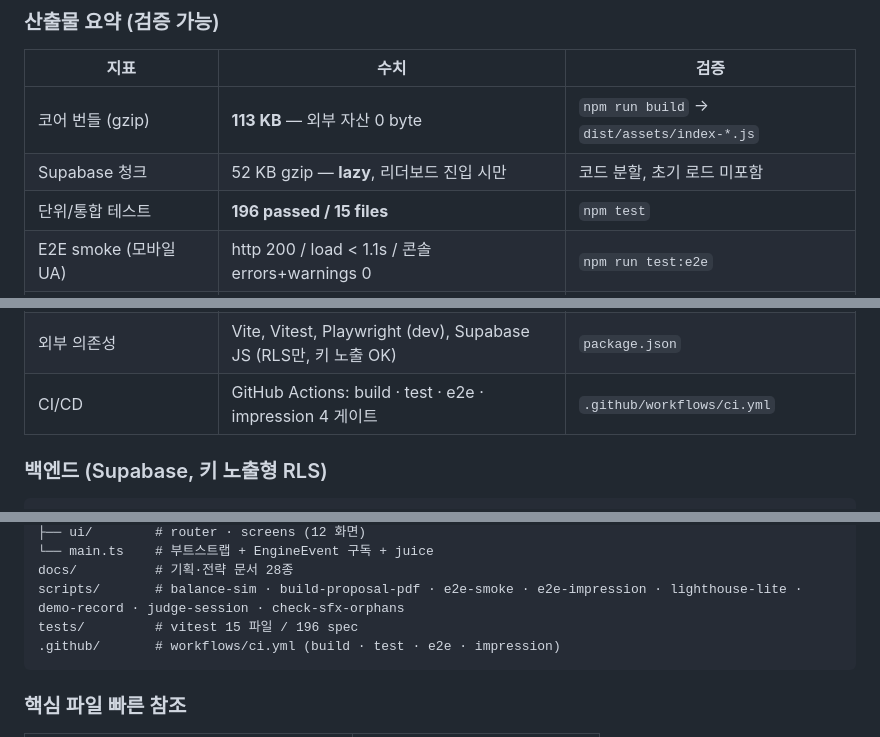
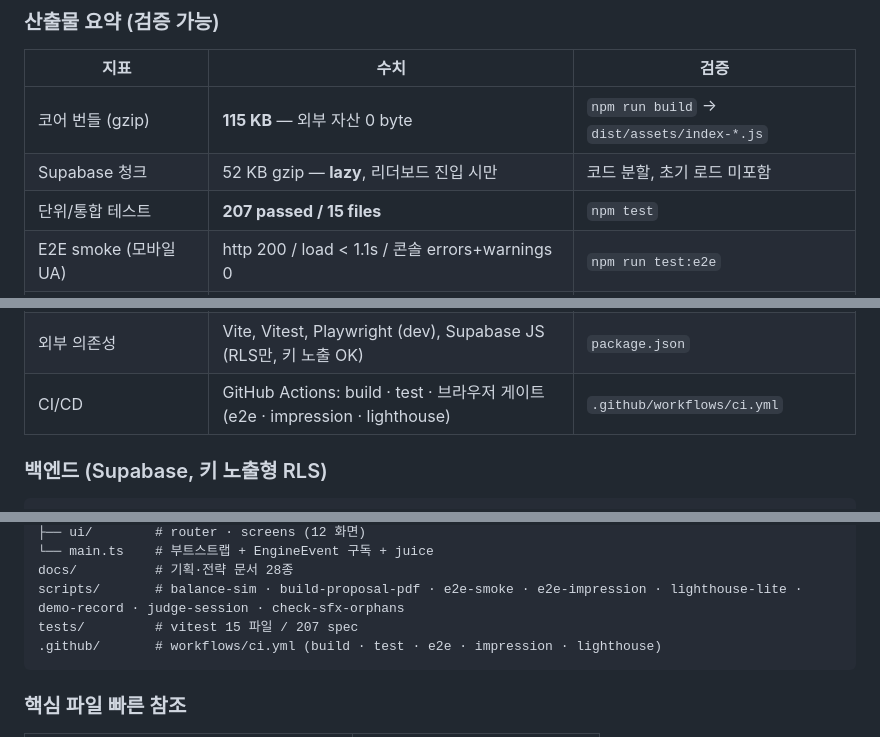
Before and after one commit to dbwls99706/samsara-dacon, a Markdown page: README.md, 3 parts joined by grey strips. GitHub-like rendering.

Commit message:
docs: README 실측 수치 정정 — 테스트 196→207, 번들 113→115KB, CI 게이트 lighthouse 반영
동료 개발자(1차 60%)가 npm test 로 직접 검증 시 README 수치와 모순되지 않도록 stale 값 동기화. '과장 0 검증가능' 약속 준수.

````diff
--- a/README.md
+++ b/README.md
@@ -94,9 +94,9 @@ input.ts ─► state.ts ──EngineEvent──► main.ts ──► render/wor
 
 | 지표 | 수치 | 검증 |
 |---|---|---|
-| 코어 번들 (gzip) | **113 KB** — 외부 자산 0 byte | `npm run build` → `dist/assets/index-*.js` |
+| 코어 번들 (gzip) | **115 KB** — 외부 자산 0 byte | `npm run build` → `dist/assets/index-*.js` |
 | Supabase 청크 | 52 KB gzip — **lazy**, 리더보드 진입 시만 | 코드 분할, 초기 로드 미포함 |
-| 단위/통합 테스트 | **196 passed / 15 files** | `npm test` |
+| 단위/통합 테스트 | **207 passed / 15 files** | `npm test` |
 | E2E smoke (모바일 UA) | http 200 / load < 1.1s / 콘솔 errors+warnings 0 | `npm run test:e2e` |
 | 심사자 첫 인상 봇 (32s 입력 sim) | 콘솔 errors 0 / W1 진입 / canvas 등장 < 5s | `npm run test:impression` |
 | Lighthouse-lite (mobile) | FCP **259ms** / CLS **0** / a11y clean / long-task ≤ 1 | `npm run test:lh` |
@@ -104,7 +104,7 @@ input.ts ─► state.ts ──EngineEvent──► main.ts ──► render/wor
 | TypeScript | **strict** 모드, 빌드 워닝 0 | `npm run build` |
 | 헤드리스 밸런스 | `scripts/balance-sim.ts` 자동 플레이어 RI별 점수 측정 | `npx tsx scripts/balance-sim.ts` |
 | 외부 의존성 | Vite, Vitest, Playwright (dev), Supabase JS (RLS만, 키 노출 OK) | `package.json` |
-| CI/CD | GitHub Actions: build · test · e2e · impression 4 게이트 | `.github/workflows/ci.yml` |
+| CI/CD | GitHub Actions: build · test · 브라우저 게이트(e2e · impression · lighthouse) | `.github/workflows/ci.yml` |
 
 ### 백엔드 (Supabase, 키 노출형 RLS)
 
@@ -204,8 +204,8 @@ src/
 └── main.ts    # 부트스트랩 + EngineEvent 구독 + juice
 docs/          # 기획·전략 문서 28종
 scripts/       # balance-sim · build-proposal-pdf · e2e-smoke · e2e-impression · lighthouse-lite · demo-record · judge-session · check-sfx-orphans
-tests/         # vitest 15 파일 / 196 spec
-.github/       # workflows/ci.yml (build · test · e2e · impression)
+tests/         # vitest 15 파일 / 207 spec
+.github/       # workflows/ci.yml (build · test · e2e · impression · lighthouse)
 ```
 
 ### 핵심 파일 빠른 참조
````
Also changed, not shown: other parts of README.md (+1 -1 lines).
